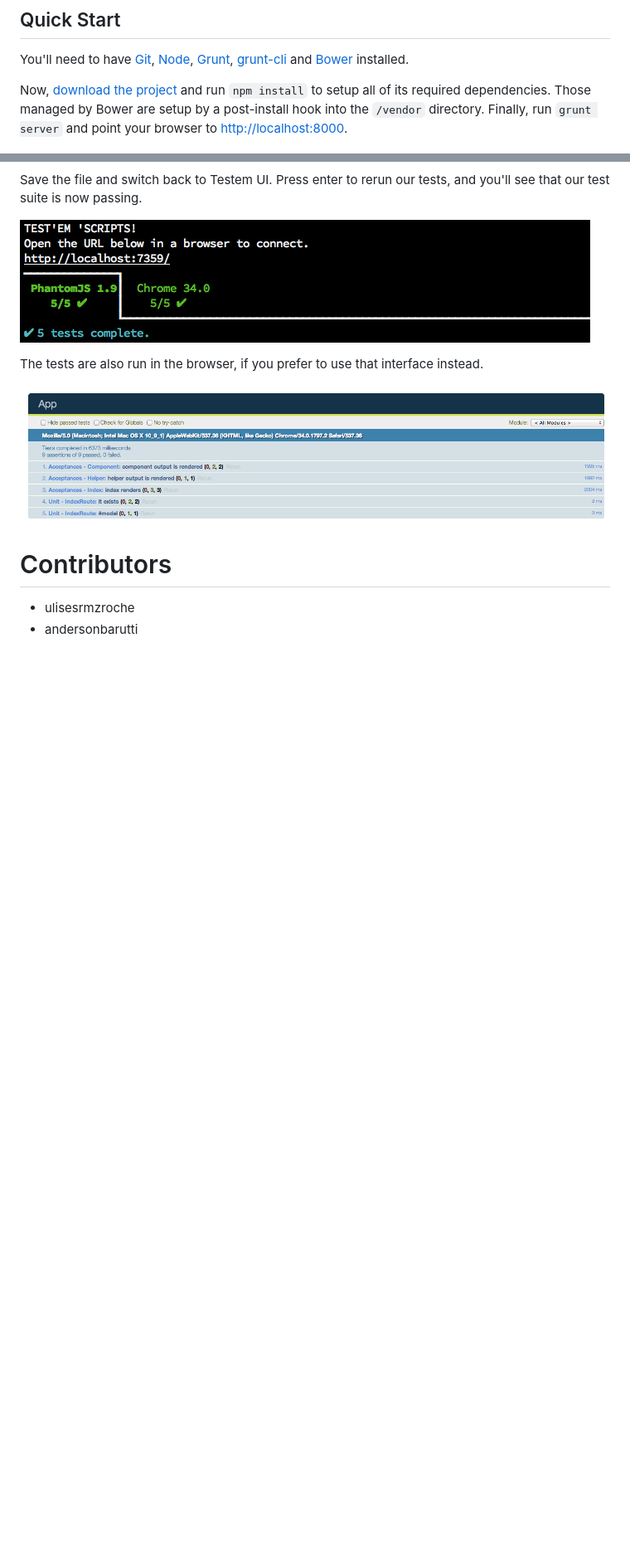
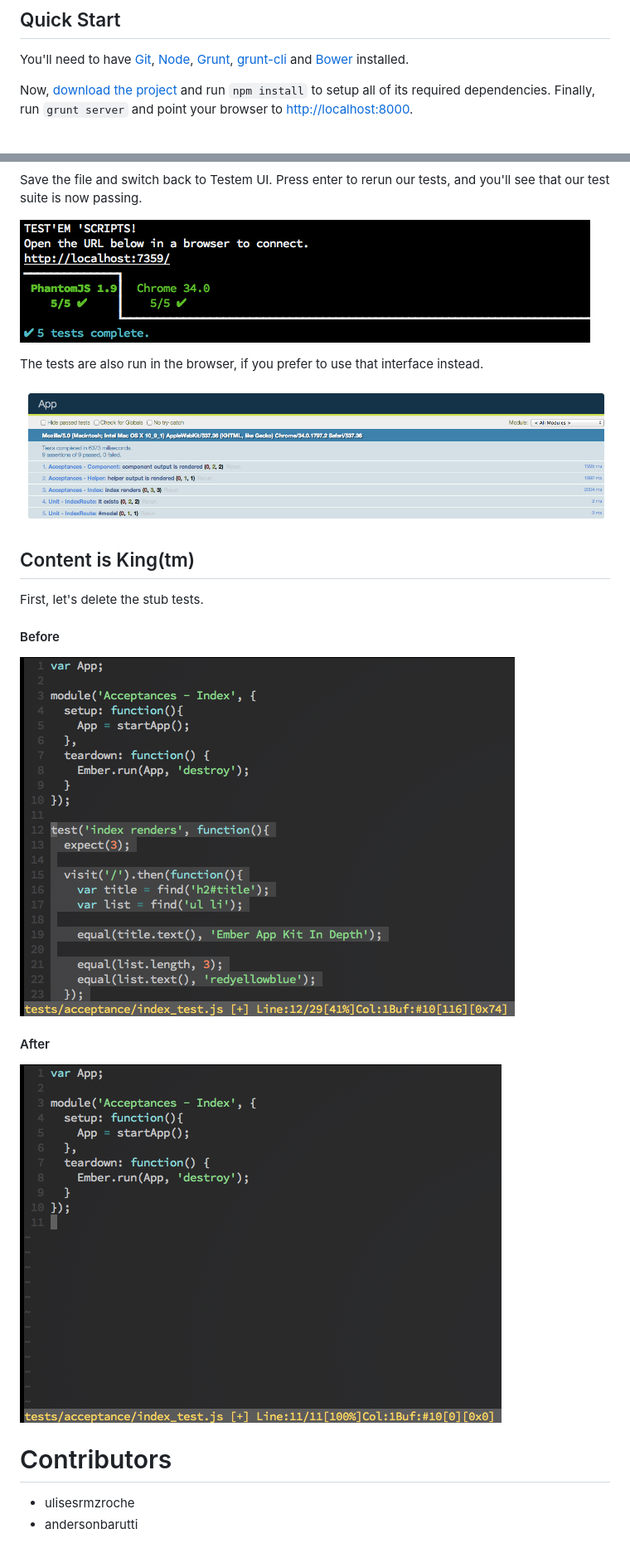
Before and after one commit to ulisesrmzroche/ember-app-kit-in-depth, a Markdown page: README.md, 2 parts joined by grey strips. Shown: that part at 83% size. Rendered like a GitHub page; pictures changed too: public/assets/images/dummy-tests-after.png (added), public/assets/images/dummy-tests-before.png (added); blank space fills up the shorter version.

Commit message:
1st draft of blog post components

```diff
--- a/README.md
+++ b/README.md
@@ -35,9 +35,7 @@ You'll need to have [Git](http://git-scm.com/),
 
 Now, [download the
 project](https://github.com/stefanpenner/ember-app-kit/archive/master.zip)
-and run `npm install` to setup all of its required dependencies. Those
-managed by Bower are setup by a post-install hook into the
-`/vendor` directory. Finally, run `grunt server` and point your browser to [http://localhost:8000](http://localhost:8000).
+and run `npm install` to setup all of its required dependencies. Finally, run `grunt server` and point your browser to [http://localhost:8000](http://localhost:8000).
 
 ![Hello World](/public/assets/images/thumb-1.png "Hello World")
 
@@ -100,6 +99,18 @@ interface instead.
 ![Fixing the Test Suite pt2](/public/assets/images/first-green-tests-browser.png "Test Server
 powered by Testem")
 
+## Content is King(tm)
+
+First, let's delete the stub tests.
+
+#### Before
+![Removing Dummy Tests](/public/assets/images/dummy-tests-before.png "Test Server
+powered by Testem")
+#### After
+![Removing Dummy Tests pt2](/public/assets/images/dummy-tests-after.png "Test Server
+powered by Testem")
+
+
 # Contributors
 
 * ulisesrmzroche
```
Also changed, not shown: other parts of README.md (+4 -3 lines), 1 other file.
